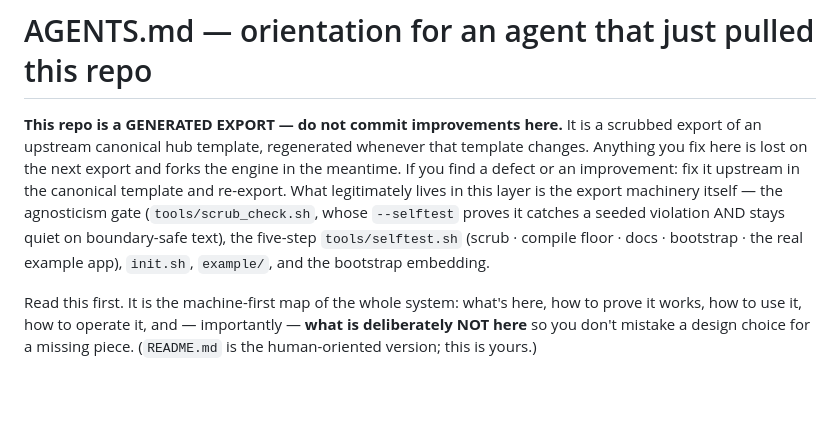
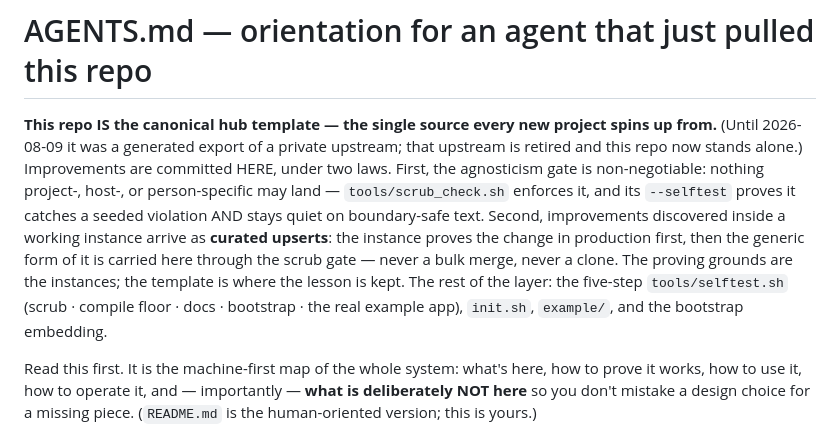
Before and after one commit to ZacTallberg/hub-scaffold, a Markdown page: AGENTS.md, the part around the change. Rendered like a GitHub page; blank space fills up the shorter version.

```diff
--- a/AGENTS.md
+++ b/AGENTS.md
@@ -1,13 +1,16 @@
 # AGENTS.md — orientation for an agent that just pulled this repo
 
-**This repo is a GENERATED EXPORT — do not commit improvements here.** It is a scrubbed export of
-an upstream canonical hub template, regenerated whenever that template changes. Anything you fix
-here is lost on the next export and forks the engine in the meantime. If you find a defect or an
-improvement: fix it upstream in the canonical template and re-export. What legitimately lives in
-this layer is the export machinery itself — the agnosticism gate (`tools/scrub_check.sh`, whose
-`--selftest` proves it catches a seeded violation AND stays quiet on boundary-safe text), the
-five-step `tools/selftest.sh` (scrub · compile floor · docs · bootstrap · the real example app),
-`init.sh`, `example/`, and the bootstrap embedding.
+**This repo IS the canonical hub template — the single source every new project spins up from.**
+(Until 2026-08-09 it was a generated export of a private upstream; that upstream is retired and
+this repo now stands alone.) Improvements are committed HERE, under two laws. First, the
+agnosticism gate is non-negotiable: nothing project-, host-, or person-specific may land —
+`tools/scrub_check.sh` enforces it, and its `--selftest` proves it catches a seeded violation AND
+stays quiet on boundary-safe text. Second, improvements discovered inside a working instance
+arrive as **curated upserts**: the instance proves the change in production first, then the
+generic form of it is carried here through the scrub gate — never a bulk merge, never a clone.
+The proving grounds are the instances; the template is where the lesson is kept. The rest of the
+layer: the five-step `tools/selftest.sh` (scrub · compile floor · docs · bootstrap · the real
+example app), `init.sh`, `example/`, and the bootstrap embedding.
 
 Read this first. It is the machine-first map of the whole system: what's here, how to prove it works,
 how to use it, how to operate it, and — importantly — **what is deliberately NOT here** so you don't
```
Also changed, not shown: CHANGELOG.md (+8 -6 lines).
